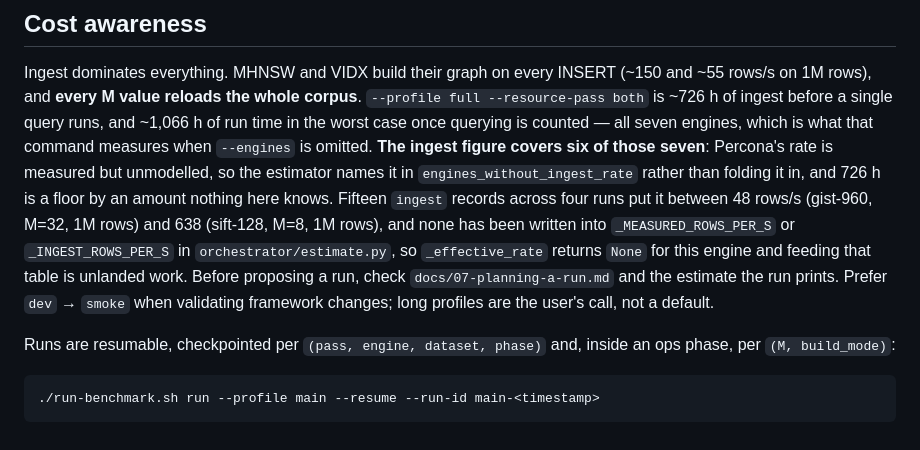
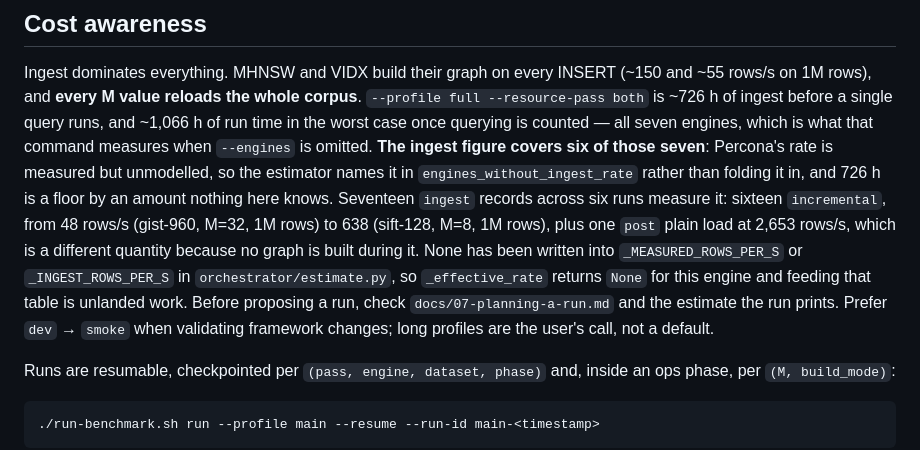
Before and after one commit to EvgeniyPatlan/vector-bench, a Markdown page: CLAUDE.md, the part around the change. Rendered like a GitHub page.

Commit message:
docs: the Percona ingest census is seventeen records across six runs
CLAUDE.md said fifteen across four. Counting distinct
(dataset, resource_pass, M, build_mode, rows) tuples over every
`phase: ingest` record carrying an `ingest_rows_per_s`, deduped by run id
across both result trees, there are seventeen across six runs. Five of those
six run directories exist only under ALL_RESULTS/results/ and not under PS/,
which is why two successive counts of this came out short.

Sixteen of the seventeen are `incremental` and span 48.17 rows/s (gist-960,
tuned, M=32, 1,000,000 rows in 20,760.1 s) to 638.11 (sift-128, normalized,
M=8, 1,000,000 rows in 1,567.1 s). The seventeenth is NOT in that range and
is now named separately: the `post` plain load at 2653.0 rows/s
(fashion-mnist, normalized, M=16, 20,000 rows in 7.539 s), which is the
maximum and a different quantity, because no graph is built during it.
Folding a plain load into a range of graph-building loads would have made the
spread look four times wider than it is.

The consequence chain is unchanged and still holds: `percona` is absent from
both `_MEASURED_ROWS_PER_S` and `_INGEST_ROWS_PER_S` in
orchestrator/estimate.py, so `_effective_rate` returns None, the estimator
names the engine in `engines_without_ingest_rate` rather than modelling it,
and the 726 h figure still covers six of seven engines. Measured but
unmodelled: the fix is a table entry rather than a run, and the paragraph
says it is unlanded work so the correction cannot be read as a claim that it
is done. Adding those rates is deliberately not part of this change -- it
moves every printed estimate and wants its own review.

Line breaks reflowed to the file's 89-95 column measure; no other wording in
the paragraph changed.

```diff
--- a/CLAUDE.md
+++ b/CLAUDE.md
@@ -219,13 +219,14 @@ in the worst case once querying is counted — all seven engines, which is what
 measures when `--engines` is omitted. **The ingest figure covers six of those seven**:
 Percona's rate is measured but unmodelled, so the estimator names it in
 `engines_without_ingest_rate` rather than folding it in, and 726 h is a floor by an amount
-nothing here knows. Fifteen `ingest` records across four runs put it between 48 rows/s
-(gist-960, M=32, 1M rows) and 638 (sift-128, M=8, 1M rows), and none has been written into
-`_MEASURED_ROWS_PER_S` or `_INGEST_ROWS_PER_S` in `orchestrator/estimate.py`, so
-`_effective_rate` returns `None` for this engine and feeding that table is unlanded work.
-Before proposing a run, check `docs/07-planning-a-run.md` and the estimate the run prints.
-Prefer `dev` → `smoke` when validating framework changes; long profiles are the user's call,
-not a default.
+nothing here knows. Seventeen `ingest` records across six runs measure it: sixteen
+`incremental`, from 48 rows/s (gist-960, M=32, 1M rows) to 638 (sift-128, M=8, 1M rows), plus
+one `post` plain load at 2,653 rows/s, which is a different quantity because no graph is
+built during it. None has been written into `_MEASURED_ROWS_PER_S` or `_INGEST_ROWS_PER_S` in
+`orchestrator/estimate.py`, so `_effective_rate` returns `None` for this engine and feeding
+that table is unlanded work. Before proposing a run, check `docs/07-planning-a-run.md` and
+the estimate the run prints. Prefer `dev` → `smoke` when validating framework changes; long
+profiles are the user's call, not a default.
 
 Runs are resumable, checkpointed per `(pass, engine, dataset, phase)` and, inside an ops
 phase, per `(M, build_mode)`:
```
